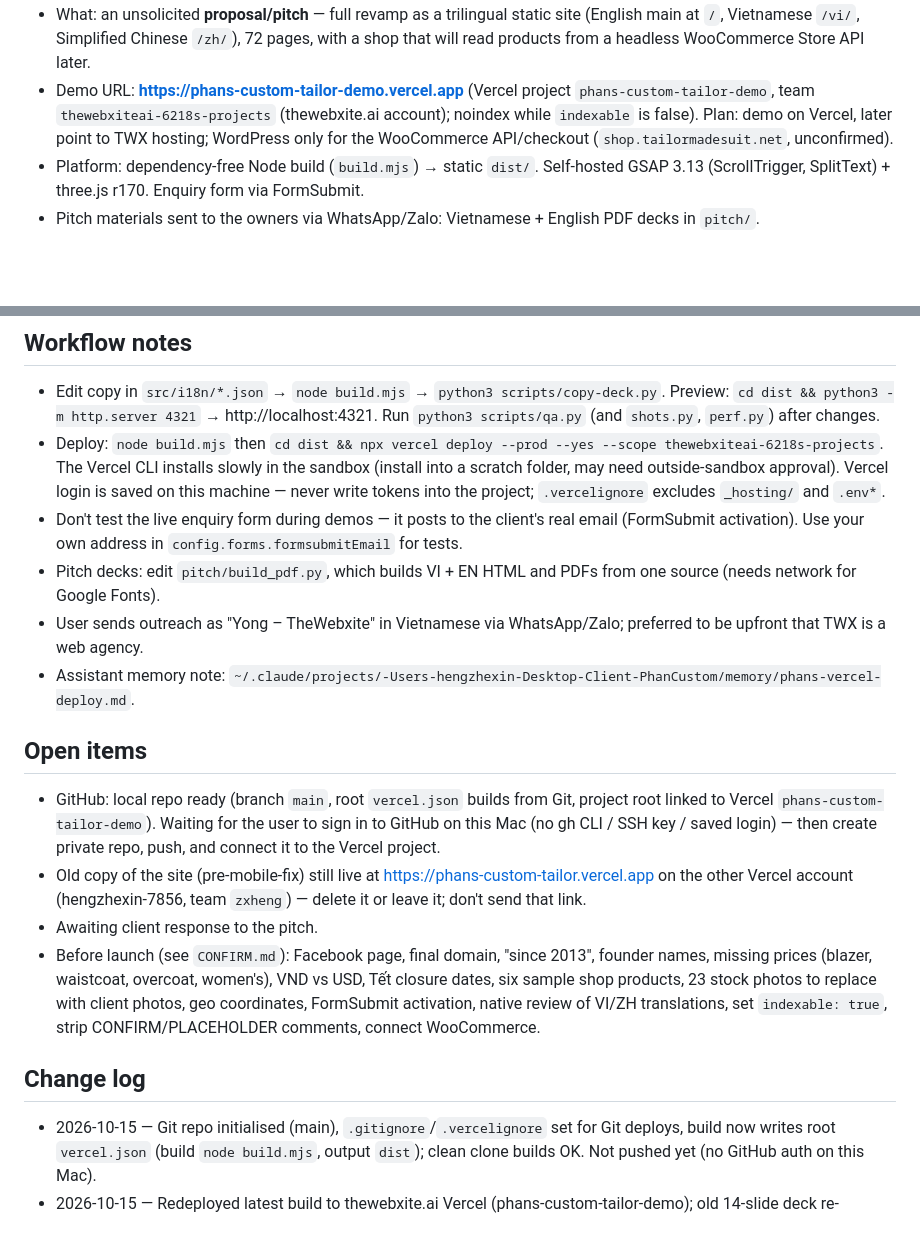
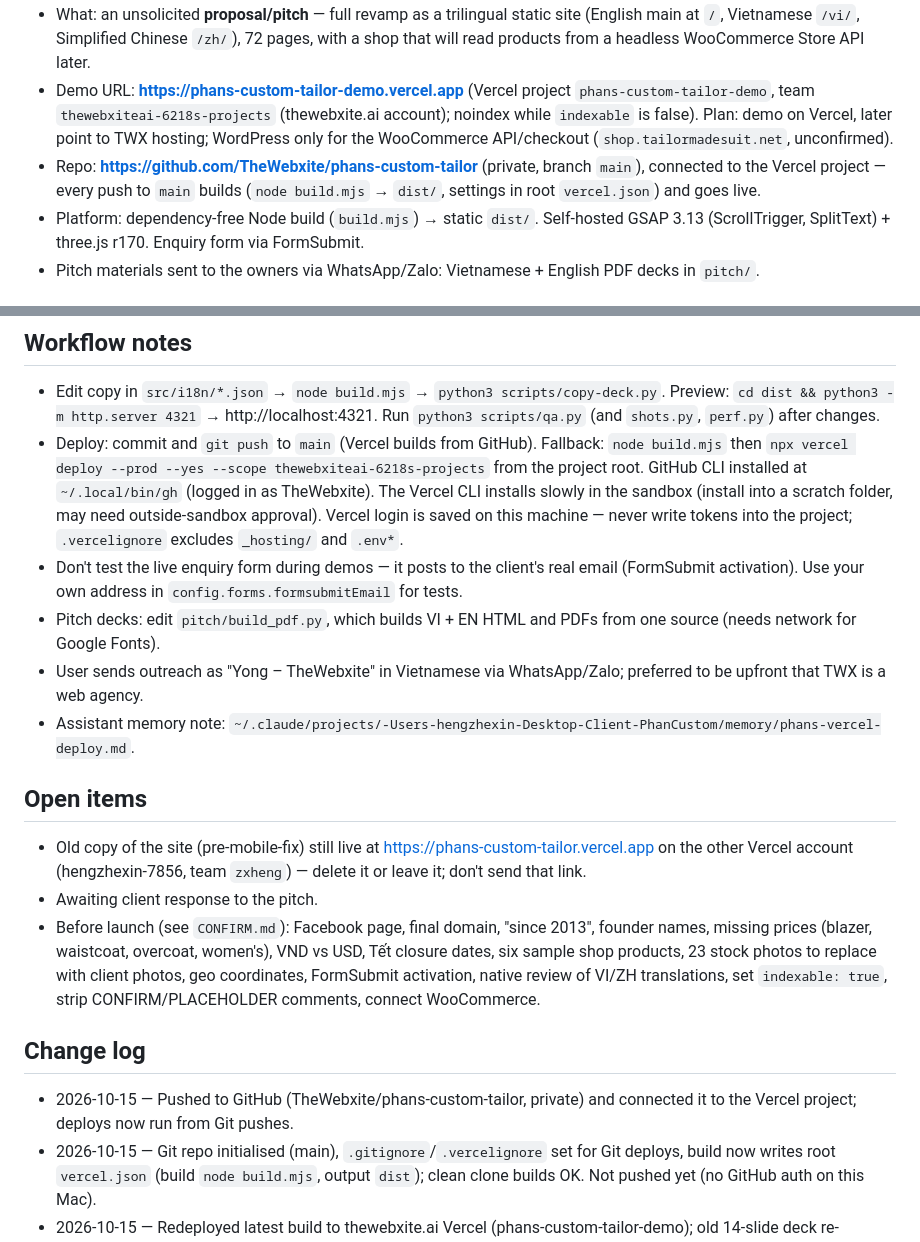
Before and after one commit to TheWebxite/phans-custom-tailor, a Markdown page: CLAUDE.md, 2 parts joined by grey strips. Drawn GitHub-style; blank space fills up the shorter version.

```diff
--- a/CLAUDE.md
+++ b/CLAUDE.md
@@ -4,6 +4,7 @@
 - Client (prospect): **Phan's Custom Tailor**, bespoke tailor in a private villa at 08 D9, Saigon Pearl, Bình Thạnh, Ho Chi Minh City. Founders Mr. Thinh Phan and Ms. Thuong Phan (architecture graduates). Current site: https://tailormadesuit.net (Haravan template). Contact/booking facts live in `src/config.json`.
 - What: an unsolicited **proposal/pitch** — full revamp as a trilingual static site (English main at `/`, Vietnamese `/vi/`, Simplified Chinese `/zh/`), 72 pages, with a shop that will read products from a headless WooCommerce Store API later.
 - Demo URL: **https://phans-custom-tailor-demo.vercel.app** (Vercel project `phans-custom-tailor-demo`, team `thewebxiteai-6218s-projects` (thewebxite.ai account); noindex while `indexable` is false). Plan: demo on Vercel, later point to TWX hosting; WordPress only for the WooCommerce API/checkout (`shop.tailormadesuit.net`, unconfirmed).
+- Repo: **https://github.com/TheWebxite/phans-custom-tailor** (private, branch `main`), connected to the Vercel project — every push to `main` builds (`node build.mjs` → `dist/`, settings in root `vercel.json`) and goes live.
 - Platform: dependency-free Node build (`build.mjs`) → static `dist/`. Self-hosted GSAP 3.13 (ScrollTrigger, SplitText) + three.js r170. Enquiry form via FormSubmit.
 - Pitch materials sent to the owners via WhatsApp/Zalo: Vietnamese + English PDF decks in `pitch/`.
 
@@ -36,19 +37,19 @@
 
 ## Workflow notes
 - Edit copy in `src/i18n/*.json` → `node build.mjs` → `python3 scripts/copy-deck.py`. Preview: `cd dist && python3 -m http.server 4321` → http://localhost:4321. Run `python3 scripts/qa.py` (and `shots.py`, `perf.py`) after changes.
-- Deploy: `node build.mjs` then `cd dist && npx vercel deploy --prod --yes --scope thewebxiteai-6218s-projects`. The Vercel CLI installs slowly in the sandbox (install into a scratch folder, may need outside-sandbox approval). Vercel login is saved on this machine — never write tokens into the project; `.vercelignore` excludes `_hosting/` and `.env*`.
+- Deploy: commit and `git push` to `main` (Vercel builds from GitHub). Fallback: `node build.mjs` then `npx vercel deploy --prod --yes --scope thewebxiteai-6218s-projects` from the project root. GitHub CLI installed at `~/.local/bin/gh` (logged in as TheWebxite). The Vercel CLI installs slowly in the sandbox (install into a scratch folder, may need outside-sandbox approval). Vercel login is saved on this machine — never write tokens into the project; `.vercelignore` excludes `_hosting/` and `.env*`.
 - Don't test the live enquiry form during demos — it posts to the client's real email (FormSubmit activation). Use your own address in `config.forms.formsubmitEmail` for tests.
 - Pitch decks: edit `pitch/build_pdf.py`, which builds VI + EN HTML and PDFs from one source (needs network for Google Fonts).
 - User sends outreach as "Yong – TheWebxite" in Vietnamese via WhatsApp/Zalo; preferred to be upfront that TWX is a web agency.
 - Assistant memory note: `~/.claude/projects/-Users-hengzhexin-Desktop-Client-PhanCustom/memory/phans-vercel-deploy.md`.
 
 ## Open items
-- GitHub: local repo ready (branch `main`, root `vercel.json` builds from Git, project root linked to Vercel `phans-custom-tailor-demo`). Waiting for the user to sign in to GitHub on this Mac (no gh CLI / SSH key / saved login) — then create private repo, push, and connect it to the Vercel project.
 - Old copy of the site (pre-mobile-fix) still live at https://phans-custom-tailor.vercel.app on the other Vercel account (hengzhexin-7856, team `zxheng`) — delete it or leave it; don't send that link.
 - Awaiting client response to the pitch.
 - Before launch (see `CONFIRM.md`): Facebook page, final domain, "since 2013", founder names, missing prices (blazer, waistcoat, overcoat, women's), VND vs USD, Tết closure dates, six sample shop products, 23 stock photos to replace with client photos, geo coordinates, FormSubmit activation, native review of VI/ZH translations, set `indexable: true`, strip CONFIRM/PLACEHOLDER comments, connect WooCommerce.
 
 ## Change log
+- 2026-10-15 — Pushed to GitHub (TheWebxite/phans-custom-tailor, private) and connected it to the Vercel project; deploys now run from Git pushes.
 - 2026-10-15 — Git repo initialised (main), `.gitignore`/`.vercelignore` set for Git deploys, build now writes root `vercel.json` (build `node build.mjs`, output `dist`); clean clone builds OK. Not pushed yet (no GitHub auth on this Mac).
 - 2026-10-15 — Redeployed latest build to thewebxite.ai Vercel (phans-custom-tailor-demo); old 14-slide deck re-rendered with the new demo link.
 - 2026-10-15 — Moved the demo to the thewebxite.ai Vercel account: project `phans-custom-tailor-demo` in team `thewebxiteai-6218s-projects`, live at https://phans-custom-tailor-demo.vercel.app (includes the 2026-10-14 mobile fixes). Updated the link in both PDF decks (rebuilt with real fonts), the outreach message draft and README.
```
Also changed, not shown: README.md (+7 -7 lines).
